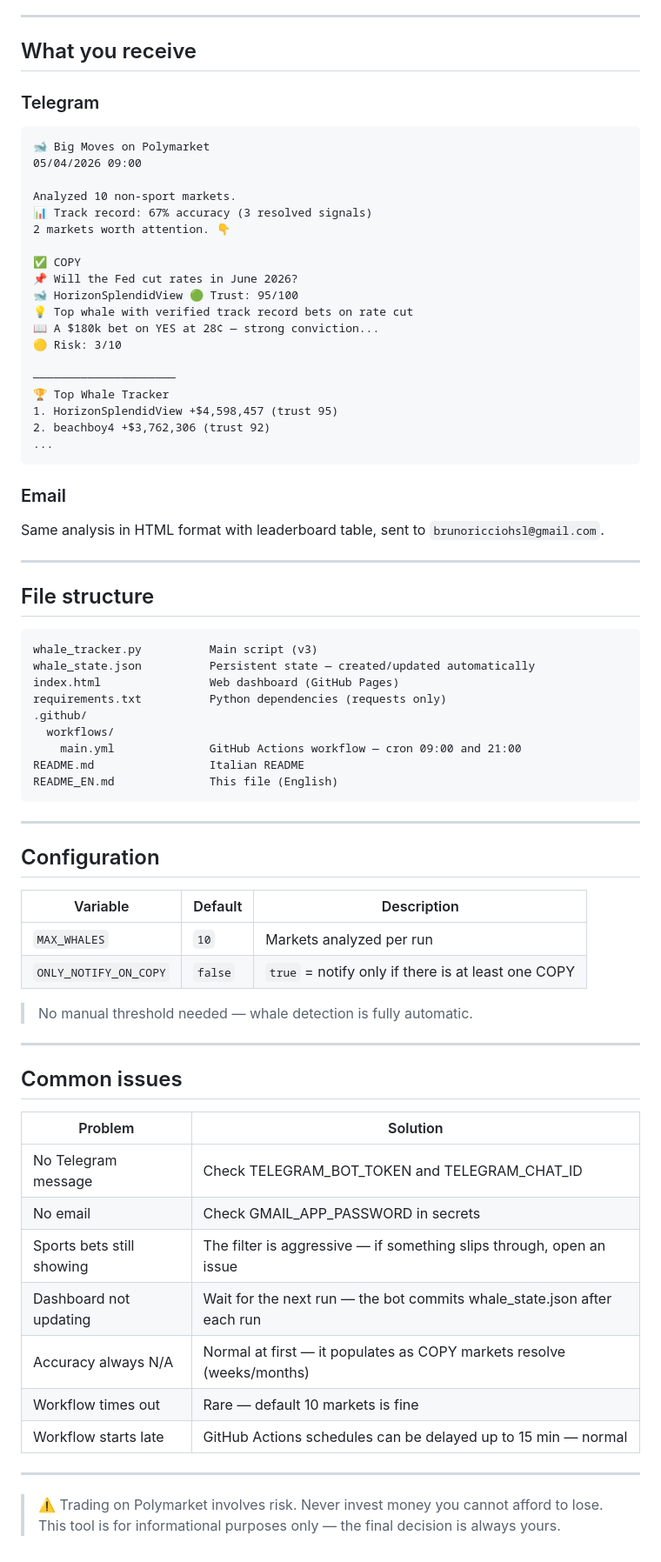
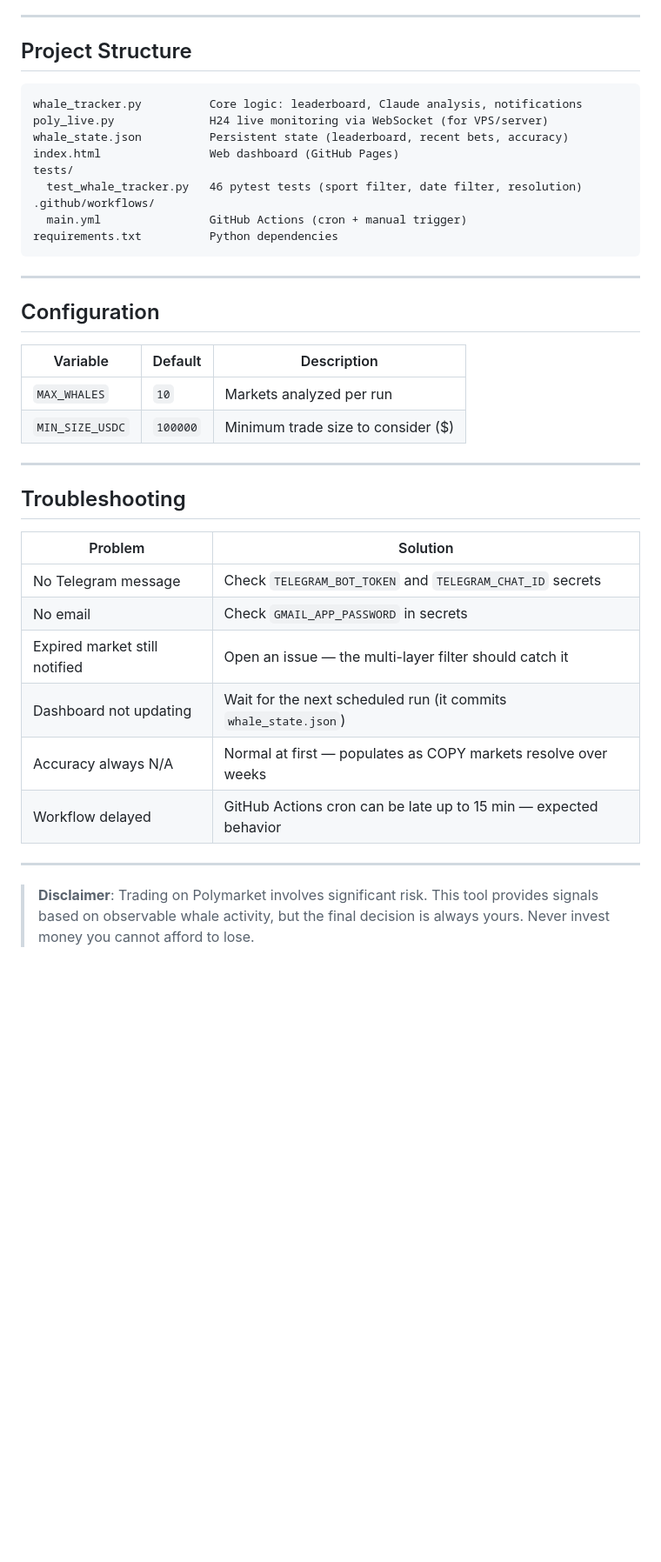
Before and after one commit to Bruccio/Poly, a Markdown page: README_EN.md, the part around one of its changes. Shown at 87% size. GitHub-like rendering; blank space fills up the shorter version.

````diff
--- a/README_EN.md
+++ b/README_EN.md
@@ -120,48 +146,18 @@ Static page on GitHub Pages showing leaderboard, COPY signals with outcome, hist
 
 ---
 
-## What you receive
-
-### Telegram
-```
-🐋 Big Moves on Polymarket
-05/04/2026 09:00
-
-Analyzed 10 non-sport markets.
-📊 Track record: 67% accuracy (3 resolved signals)
-2 markets worth attention. 👇
-
-✅ COPY
-📌 Will the Fed cut rates in June 2026?
-🐋 HorizonSplendidView 🟢 Trust: 95/100
-💡 Top whale with verified track record bets on rate cut
-📖 A $180k bet on YES at 28¢ — strong conviction...
-🟡 Risk: 3/10
-
-─────────────────────
-🏆 Top Whale Tracker
-1. HorizonSplendidView +$4,598,457 (trust 95)
-2. beachboy4 +$3,762,306 (trust 92)
-...
-```
-
-### Email
-Same analysis in HTML format with leaderboard table, sent to `brunoricciohsl@gmail.com`.
-
----
-
-## File structure
+## Project Structure
 
 ```
-whale_tracker.py          Main script (v3)
-whale_state.json          Persistent state — created/updated automatically
+whale_tracker.py          Core logic: leaderboard, Claude analysis, notifications
+poly_live.py              H24 live monitoring via WebSocket (for VPS/server)
+whale_state.json          Persistent state (leaderboard, recent bets, accuracy)
 index.html                Web dashboard (GitHub Pages)
-requirements.txt          Python dependencies (requests only)
-.github/
-  workflows/
-    main.yml              GitHub Actions workflow — cron 09:00 and 21:00
-README.md                 Italian README
-README_EN.md              This file (English)
+tests/
+  test_whale_tracker.py   46 pytest tests (sport filter, date filter, resolution)
+.github/workflows/
+  main.yml                GitHub Actions (cron + manual trigger)
+requirements.txt          Python dependencies
 ```
 
 ---
@@ -171,24 +167,21 @@ README_EN.md              This file (English)
 | Variable | Default | Description |
 |----------|---------|-------------|
 | `MAX_WHALES` | `10` | Markets analyzed per run |
-| `ONLY_NOTIFY_ON_COPY` | `false` | `true` = notify only if there is at least one COPY |
-
-> No manual threshold needed — whale detection is fully automatic.
+| `MIN_SIZE_USDC` | `100000` | Minimum trade size to consider ($) |
 
 ---
 
-## Common issues
+## Troubleshooting
 
 | Problem | Solution |
 |---------|----------|
-| No Telegram message | Check TELEGRAM_BOT_TOKEN and TELEGRAM_CHAT_ID |
-| No email | Check GMAIL_APP_PASSWORD in secrets |
-| Sports bets still showing | The filter is aggressive — if something slips through, open an issue |
-| Dashboard not updating | Wait for the next run — the bot commits whale_state.json after each run |
-| Accuracy always N/A | Normal at first — it populates as COPY markets resolve (weeks/months) |
-| Workflow times out | Rare — default 10 markets is fine |
-| Workflow starts late | GitHub Actions schedules can be delayed up to 15 min — normal |
+| No Telegram message | Check `TELEGRAM_BOT_TOKEN` and `TELEGRAM_CHAT_ID` secrets |
+| No email | Check `GMAIL_APP_PASSWORD` in secrets |
+| Expired market still notified | Open an issue — the multi-layer filter should catch it |
+| Dashboard not updating | Wait for the next scheduled run (it commits `whale_state.json`) |
+| Accuracy always N/A | Normal at first — populates as COPY markets resolve over weeks |
+| Workflow delayed | GitHub Actions cron can be late up to 15 min — expected behavior |
 
 ---
 
-> ⚠️ Trading on Polymarket involves risk. Never invest money you cannot afford to lose. This tool is for informational purposes only — the final decision is always yours.
+> **Disclaimer**: Trading on Polymarket involves significant risk. This tool provides signals based on observable whale activity, but the final decision is always yours. Never invest money you cannot afford to lose.
````
Also changed, not shown: other parts of README_EN.md (+100 -74 lines), README.md (+92 -41 lines).
